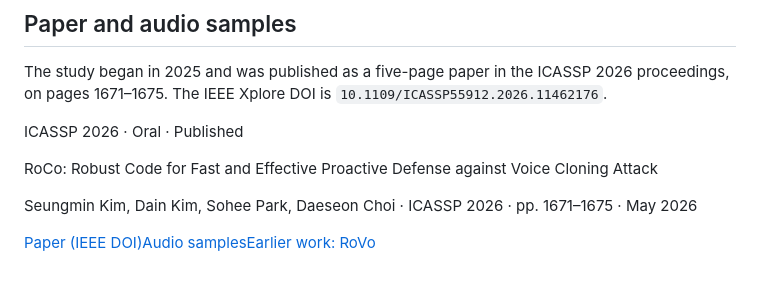
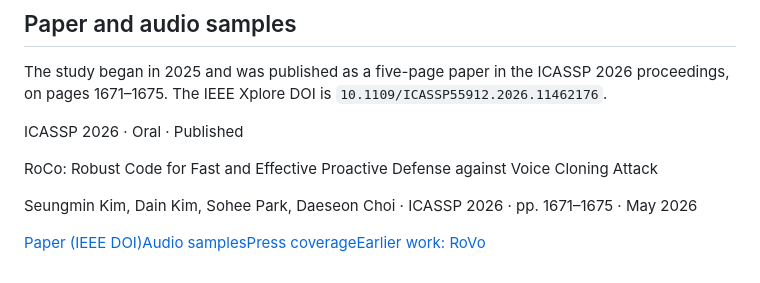
Before and after one commit to smerge0802/smerge0802.github.io, a Markdown page: src/writings/2026-05-03-roco-robust-code.md, the part around the change. Rendered like a GitHub page.

```diff
--- a/src/writings/2026-05-03-roco-robust-code.md
+++ b/src/writings/2026-05-03-roco-robust-code.md
@@ -235,5 +235,5 @@ The study began in 2025 and was published as a five-page paper in the ICASSP 202
   <p class="publication-card-kicker">ICASSP 2026 · Oral · Published</p>
   <p class="publication-card-title">RoCo: Robust Code for Fast and Effective Proactive Defense against Voice Cloning Attack</p>
   <p class="publication-card-meta">Seungmin Kim, Dain Kim, Sohee Park, Daeseon Choi · ICASSP 2026 · pp. 1671–1675 · May 2026</p>
-  <p class="publication-card-links"><a href="https://doi.org/10.1109/ICASSP55912.2026.11462176">Paper (IEEE DOI)</a><a href="https://smerge0802.github.io/RoCo/">Audio samples</a><a href="/writings/rovo-robust-voice-protection/">Earlier work: RoVo</a></p>
+  <p class="publication-card-links"><a href="https://doi.org/10.1109/ICASSP55912.2026.11462176">Paper (IEEE DOI)</a><a href="https://smerge0802.github.io/RoCo/">Audio samples</a><a href="/media/#roco">Press coverage</a><a href="/writings/rovo-robust-voice-protection/">Earlier work: RoVo</a></p>
 </div>
```
Also changed, not shown: src/writings/2026-05-07-mute-talking-head-protection.md (added, +274 -0 lines).
